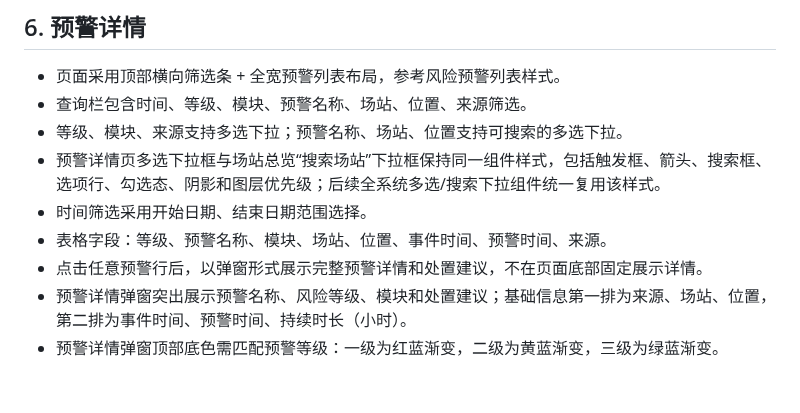
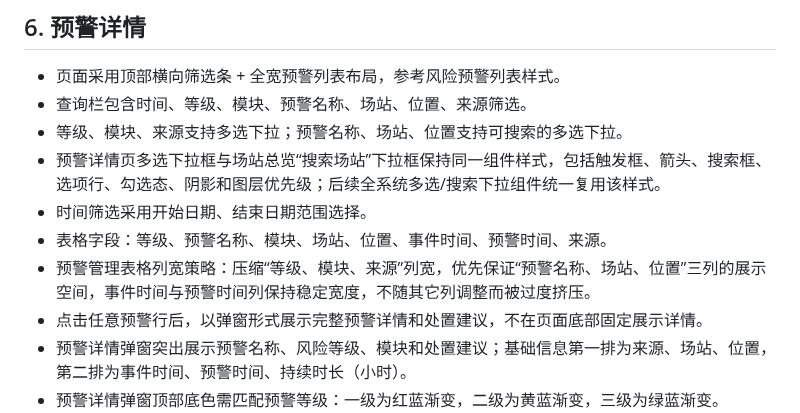
Before and after one commit to hannah-zhi/cloud_safety_system, a Markdown page: deliverables/PRD_safety_warning_system.md, the part around the change. GitHub-like rendering; blank space fills up the shorter version.

Commit message:
docs: note alarm management table column width priority

```diff
--- a/deliverables/PRD_safety_warning_system.md
+++ b/deliverables/PRD_safety_warning_system.md
@@ -66,6 +66,7 @@
 - 预警详情页多选下拉框与场站总览“搜索场站”下拉框保持同一组件样式，包括触发框、箭头、搜索框、选项行、勾选态、阴影和图层优先级；后续全系统多选/搜索下拉组件统一复用该样式。
 - 时间筛选采用开始日期、结束日期范围选择。
 - 表格字段：等级、预警名称、模块、场站、位置、事件时间、预警时间、来源。
+- 预警管理表格列宽策略：压缩“等级、模块、来源”列宽，优先保证“预警名称、场站、位置”三列的展示空间，事件时间与预警时间列保持稳定宽度，不随其它列调整而被过度挤压。
 - 点击任意预警行后，以弹窗形式展示完整预警详情和处置建议，不在页面底部固定展示详情。
 - 预警详情弹窗突出展示预警名称、风险等级、模块和处置建议；基础信息第一排为来源、场站、位置，第二排为事件时间、预警时间、持续时长（小时）。
 - 预警详情弹窗顶部底色需匹配预警等级：一级为红蓝渐变，二级为黄蓝渐变，三级为绿蓝渐变。
```
